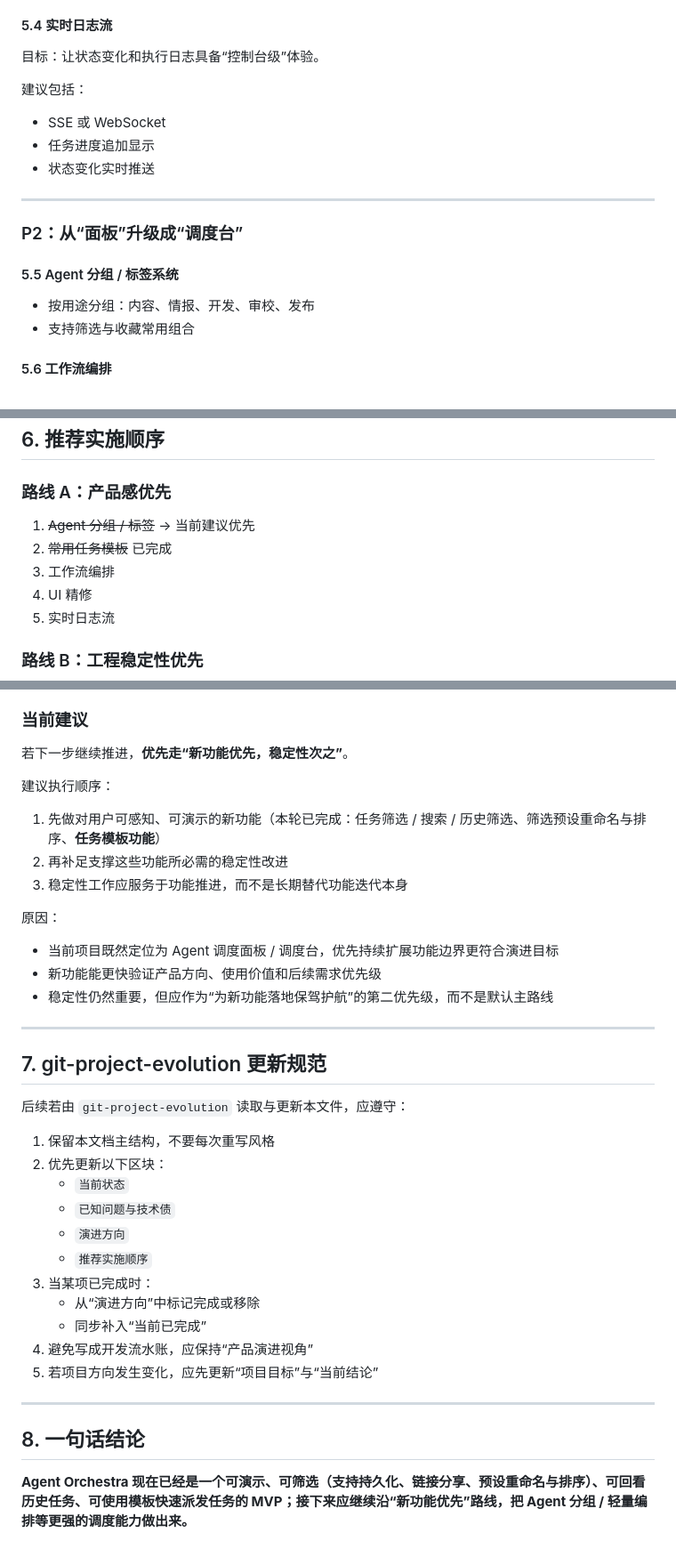
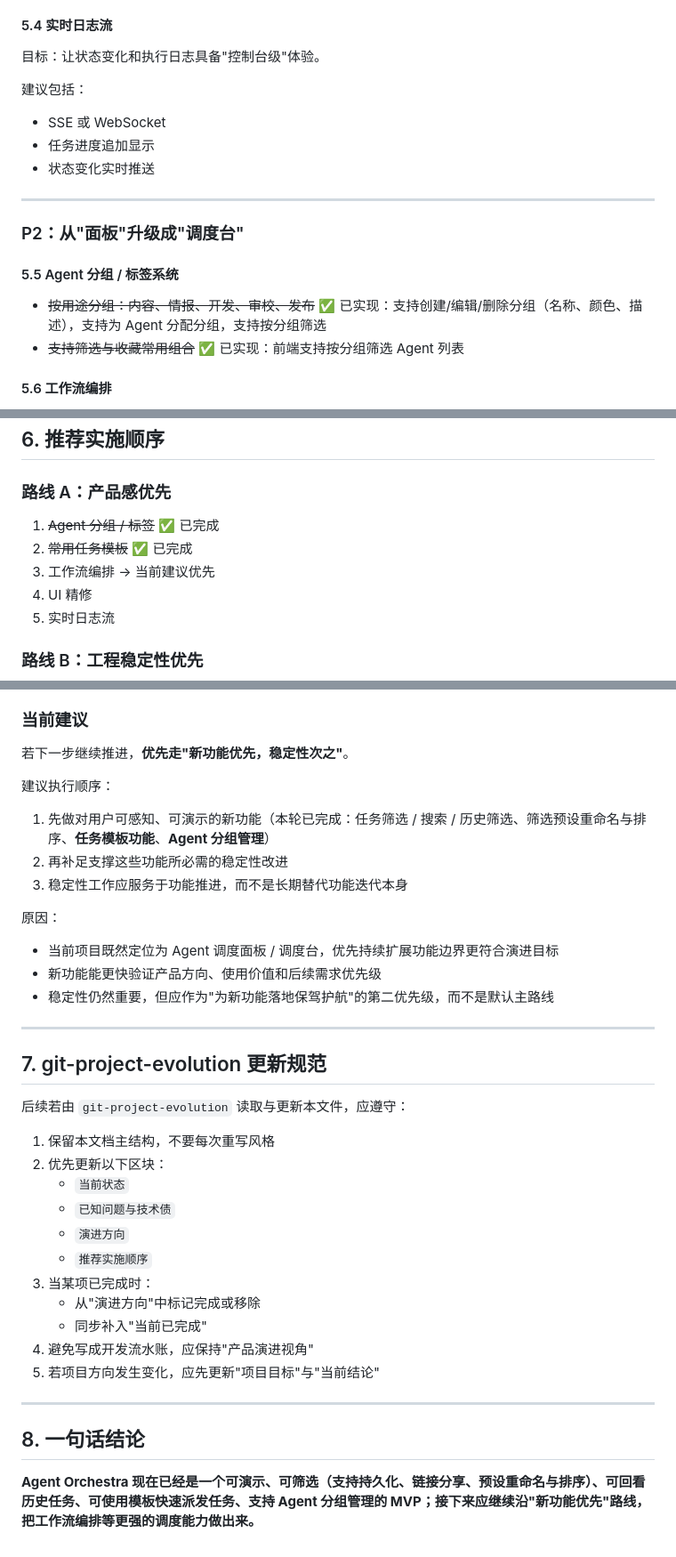
Before and after one commit to justlovemaki/agent-orchestra, a Markdown page: PROJECT_EVOLUTION.md, 3 parts joined by grey strips. Shown at 89% size. Rendered like a GitHub page.

Commit message:
docs: update PROJECT_EVOLUTION.md with agent groups completion

```diff
--- a/PROJECT_EVOLUTION.md
+++ b/PROJECT_EVOLUTION.md
@@ -220,7 +221,7 @@ Agent Orchestra 的目标不是只做一个“状态展示页”，而是逐步
 - 任务筛选与检索支持
 
 #### 5.4 实时日志流
-目标：让状态变化和执行日志具备“控制台级”体验。
+目标：让状态变化和执行日志具备"控制台级"体验。
 
 建议包括：
 - SSE 或 WebSocket
@@ -229,11 +230,11 @@ Agent Orchestra 的目标不是只做一个“状态展示页”，而是逐步
 
 ---
 
-### P2：从“面板”升级成“调度台”
+### P2：从"面板"升级成"调度台"
 
 #### 5.5 Agent 分组 / 标签系统
-- 按用途分组：内容、情报、开发、审校、发布
-- 支持筛选与收藏常用组合
+- ~~按用途分组：内容、情报、开发、审校、发布~~ ✅ 已实现：支持创建/编辑/删除分组（名称、颜色、描述），支持为 Agent 分配分组，支持按分组筛选
+- ~~支持筛选与收藏常用组合~~ ✅ 已实现：前端支持按分组筛选 Agent 列表
 
 #### 5.6 工作流编排
 - 多 Agent 顺序流转
@@ -292,9 +294,9 @@ Agent Orchestra 的目标不是只做一个“状态展示页”，而是逐步
 ## 6. 推荐实施顺序
 
 ### 路线 A：产品感优先
-1. ~~Agent 分组 / 标签~~ → 当前建议优先
-2. ~~常用任务模板~~ 已完成
-3. 工作流编排
+1. ~~Agent 分组 / 标签~~ ✅ 已完成
+2. ~~常用任务模板~~ ✅ 已完成
+3. 工作流编排 → 当前建议优先
 4. UI 精修
 5. 实时日志流
 
@@ -307,17 +309,17 @@ Agent Orchestra 的目标不是只做一个“状态展示页”，而是逐步
 6. DAG 调度
 
 ### 当前建议
-若下一步继续推进，**优先走“新功能优先，稳定性次之”**。
+若下一步继续推进，**优先走"新功能优先，稳定性次之"**。
 
 建议执行顺序：
-1. 先做对用户可感知、可演示的新功能（本轮已完成：任务筛选 / 搜索 / 历史筛选、筛选预设重命名与排序、**任务模板功能**）
+1. 先做对用户可感知、可演示的新功能（本轮已完成：任务筛选 / 搜索 / 历史筛选、筛选预设重命名与排序、**任务模板功能**、**Agent 分组管理**）
 2. 再补足支撑这些功能所必需的稳定性改进
 3. 稳定性工作应服务于功能推进，而不是长期替代功能迭代本身
 
 原因：
 - 当前项目既然定位为 Agent 调度面板 / 调度台，优先持续扩展功能边界更符合演进目标
 - 新功能能更快验证产品方向、使用价值和后续需求优先级
-- 稳定性仍然重要，但应作为“为新功能落地保驾护航”的第二优先级，而不是默认主路线
+- 稳定性仍然重要，但应作为"为新功能落地保驾护航"的第二优先级，而不是默认主路线
 
 ---
 
@@ -332,13 +334,13 @@ Agent Orchestra 的目标不是只做一个“状态展示页”，而是逐步
    - `演进方向`
    - `推荐实施顺序`
 3. 当某项已完成时：
-   - 从“演进方向”中标记完成或移除
-   - 同步补入“当前已完成”
-4. 避免写成开发流水账，应保持“产品演进视角”
-5. 若项目方向发生变化，应先更新“项目目标”与“当前结论”
+   - 从"演进方向"中标记完成或移除
+   - 同步补入"当前已完成"
+4. 避免写成开发流水账，应保持"产品演进视角"
+5. 若项目方向发生变化，应先更新"项目目标"与"当前结论"
 
 ---
 
 ## 8. 一句话结论
 
-**Agent Orchestra 现在已经是一个可演示、可筛选（支持持久化、链接分享、预设重命名与排序）、可回看历史任务、可使用模板快速派发任务的 MVP；接下来应继续沿“新功能优先”路线，把 Agent 分组 / 轻量编排等更强的调度能力做出来。**
+**Agent Orchestra 现在已经是一个可演示、可筛选（支持持久化、链接分享、预设重命名与排序）、可回看历史任务、可使用模板快速派发任务、支持 Agent 分组管理的 MVP；接下来应继续沿"新功能优先"路线，把工作流编排等更强的调度能力做出来。**
```
Also changed, not shown: other parts of PROJECT_EVOLUTION.md (+11 -9 lines).
